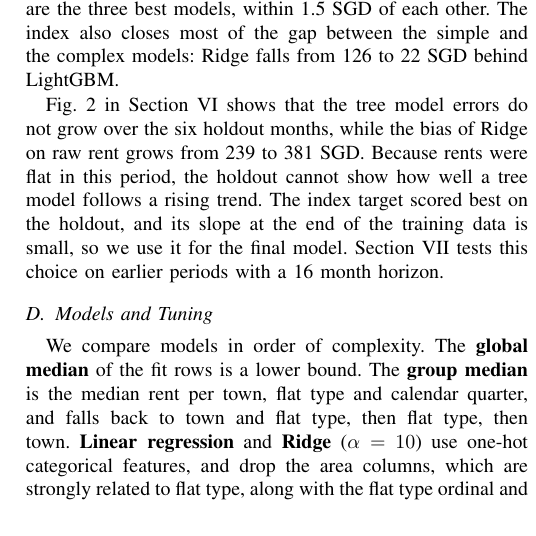
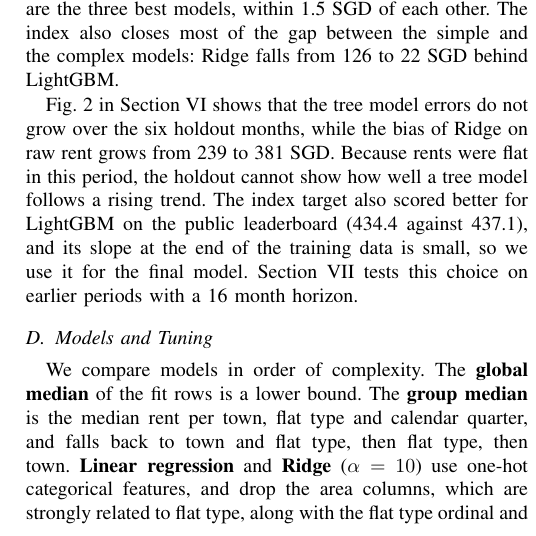
Before and after one commit to Lee-Juntong/CS5228-Project-Singapore-Rent-Prediction, a LaTeX paper (report/main.tex, which reads report/sections/04_methods.tex): part of one column of page 3 of 5, cut so that both start at the same text. Compiled offline with pdfLaTeX; a missing font is replaced by an installed copy or a similar font; a LaTeX package or settings file that is missing is left out.

Commit message:
Log raw LightGBM Kaggle score and update trend text

```diff
--- a/report/sections/04_methods.tex
+++ b/report/sections/04_methods.tex
@@ -50,7 +50,7 @@ where $I_t$ is a monthly rent index. Inside the fit period $I_t$ is the median r
 
 Table~\ref{tab:trend} shows that the index target lowers the RMSE of 11 of the 13 models, although for KNN and default CatBoost the gain is under 1~SGD. Tuned CatBoost gets 0.2~SGD worse and default XGBoost 2.4~SGD worse, while tuned XGBoost gains 4.3~SGD. The medians gain most (196 and 272~SGD), because on raw rent they predict medians over all fit months and lie more than 500~SGD below the holdout rents. Linear regression and Ridge gain 108~SGD. On raw rent they over-predict by 330~SGD, because the month coefficient extends the average rise from 2021 to 2024 into a flat period. The tree models change by between $-14$ and $+2$~SGD. Each leaf mixes recent rows with older and cheaper ones, so on raw rent they predict 28 to 50~SGD too low. The index target reduces this bias for every tree model except the two CatBoost models. With the index target, the untuned random forest (444.3~SGD), tuned XGBoost (445.6~SGD) and tuned LightGBM (445.8~SGD) are the three best models, within 1.5~SGD of each other. The index also closes most of the gap between the simple and the complex models: Ridge falls from 126 to 22~SGD behind LightGBM.
 
-Fig.~\ref{fig:monthly} in Section~\ref{sec:errors} shows that the tree model errors do not grow over the six holdout months, while the bias of Ridge on raw rent grows from 239 to 381~SGD. Because rents were flat in this period, the holdout cannot show how well a tree model follows a rising trend. The index target scored best on the holdout, and its slope at the end of the training data is small, so we use it for the final model. Section~\ref{sec:limitations} tests this choice on earlier periods with a 16 month horizon.
+Fig.~\ref{fig:monthly} in Section~\ref{sec:errors} shows that the tree model errors do not grow over the six holdout months, while the bias of Ridge on raw rent grows from 239 to 381~SGD. Because rents were flat in this period, the holdout cannot show how well a tree model follows a rising trend. The index target also scored better for LightGBM on the public leaderboard (434.4 against 437.1), and its slope at the end of the training data is small, so we use it for the final model. Section~\ref{sec:limitations} tests this choice on earlier periods with a 16 month horizon.
 
 \subsection{Models and Tuning}\label{sec:models}
 
```
Also changed, not shown: docs/trend_handling.md (+1 -1 lines), results/kaggle_log.csv (+1 -0 lines).
